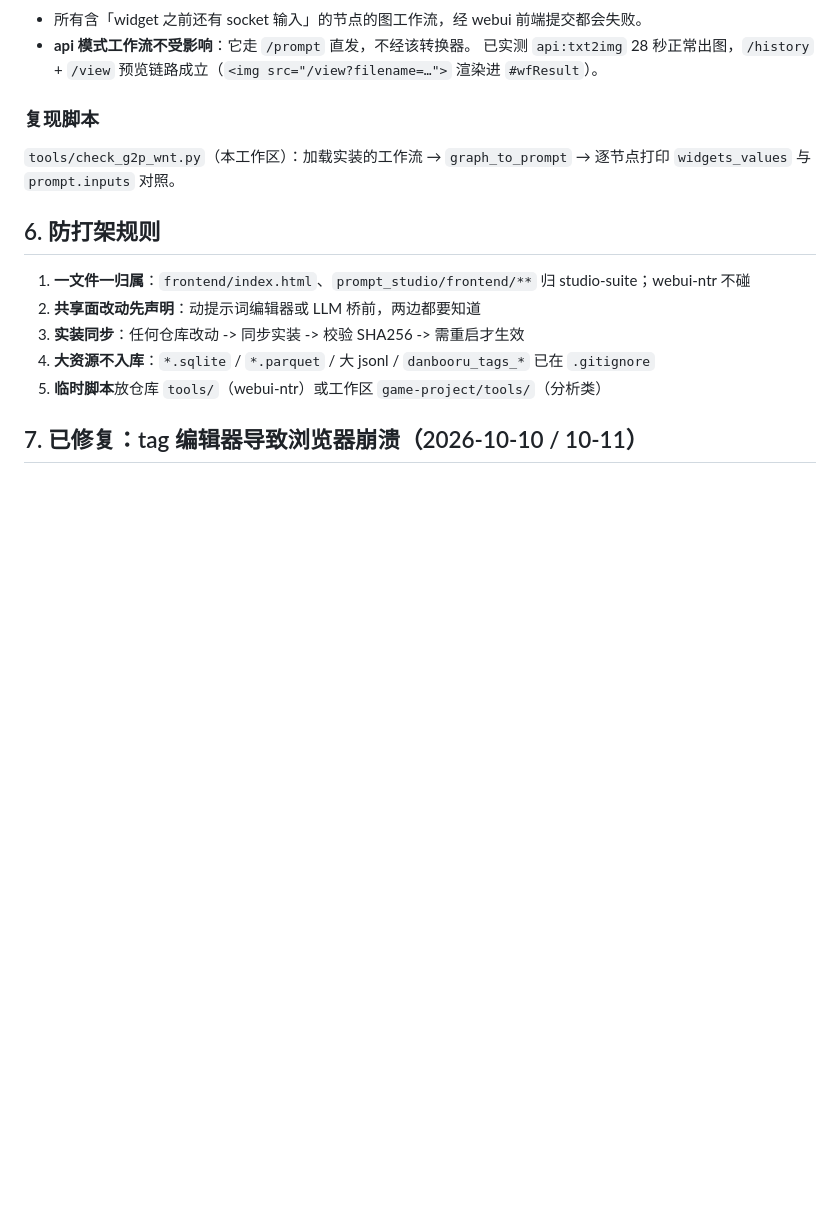
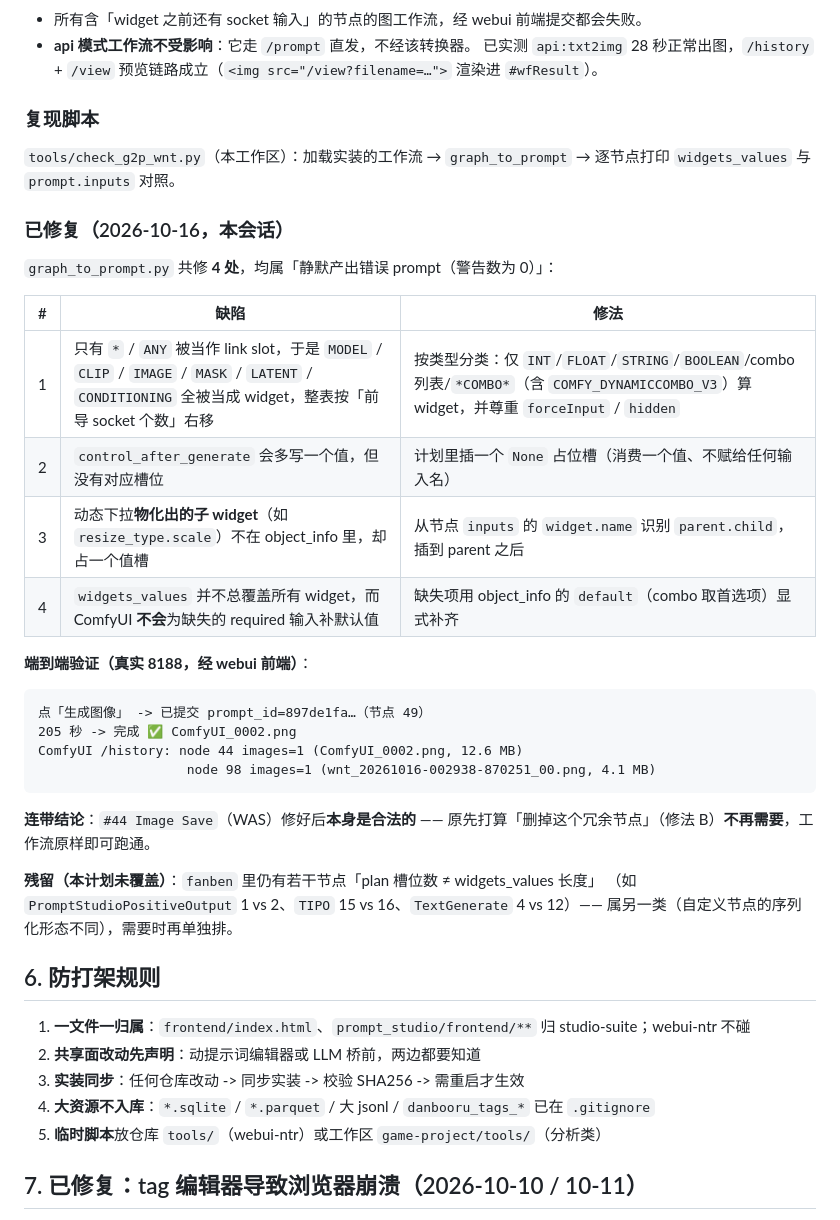
Before and after one commit to onglon114514/ComfyUI-Studio-Suite, a Markdown page: docs/ROADMAP_webui_ntr_split_zh-CN.md, the part around the change. Rendered like a GitHub page; blank space fills up the shorter version.

Commit message:
docs: mark the graph_to_prompt widget bug as fixed (section 5.6)
Records the four defects that were fixed, the end-to-end verification (graph:webui_ntr_img2img_wnt completes in ~205s via the webui frontend; node 44 and node 98 both emit images), that deleting the redundant WAS node is no longer needed, and the residual fanben nodes whose serialized widget count still differs.

````diff
--- a/docs/ROADMAP_webui_ntr_split_zh-CN.md
+++ b/docs/ROADMAP_webui_ntr_split_zh-CN.md
@@ -144,6 +144,32 @@ prompt_outputs_failed_validation
 
 `tools/check_g2p_wnt.py`（本工作区）：加载实装的工作流 → `graph_to_prompt` → 逐节点打印 `widgets_values` 与 `prompt.inputs` 对照。
 
+### 已修复（2026-10-16，本会话）
+
+`graph_to_prompt.py` 共修 **4 处**，均属「静默产出错误 prompt（警告数为 0）」：
+
+| # | 缺陷 | 修法 |
+|---|---|---|
+| 1 | 只有 `*` / `ANY` 被当作 link slot，于是 `MODEL` / `CLIP` / `IMAGE` / `MASK` / `LATENT` / `CONDITIONING` 全被当成 widget，整表按「前导 socket 个数」右移 | 按类型分类：仅 `INT`/`FLOAT`/`STRING`/`BOOLEAN`/combo 列表/`*COMBO*`（含 `COMFY_DYNAMICCOMBO_V3`）算 widget，并尊重 `forceInput` / `hidden` |
+| 2 | `control_after_generate` 会多写一个值，但没有对应槽位 | 计划里插一个 `None` 占位槽（消费一个值、不赋给任何输入名） |
+| 3 | 动态下拉**物化出的子 widget**（如 `resize_type.scale`）不在 object_info 里，却占一个值槽 | 从节点 `inputs` 的 `widget.name` 识别 `parent.child`，插到 parent 之后 |
+| 4 | `widgets_values` 并不总覆盖所有 widget，而 ComfyUI **不会**为缺失的 required 输入补默认值 | 缺失项用 object_info 的 `default`（combo 取首选项）显式补齐 |
+
+**端到端验证（真实 8188，经 webui 前端）**：
+
+```
+点「生成图像」 -> 已提交 prompt_id=897de1fa…（节点 49）
+205 秒 -> 完成 ✅ ComfyUI_0002.png
+ComfyUI /history: node 44 images=1 (ComfyUI_0002.png, 12.6 MB)
+                   node 98 images=1 (wnt_20261016-002938-870251_00.png, 4.1 MB)
+```
+
+**连带结论**：`#44 Image Save`（WAS）修好后**本身是合法的** —— 原先打算「删掉这个冗余节点」（修法 B）**不再需要**，工作流原样即可跑通。
+
+**残留（本计划未覆盖）**：`fanben` 里仍有若干节点「plan 槽位数 ≠ widgets_values 长度」
+（如 `PromptStudioPositiveOutput` 1 vs 2、`TIPO` 15 vs 16、`TextGenerate` 4 vs 12）——
+属另一类（自定义节点的序列化形态不同），需要时再单独排。
+
 ## 6. 防打架规则
 
 1. **一文件一归属**：`frontend/index.html`、`prompt_studio/frontend/**` 归 studio-suite；webui-ntr 不碰
````
